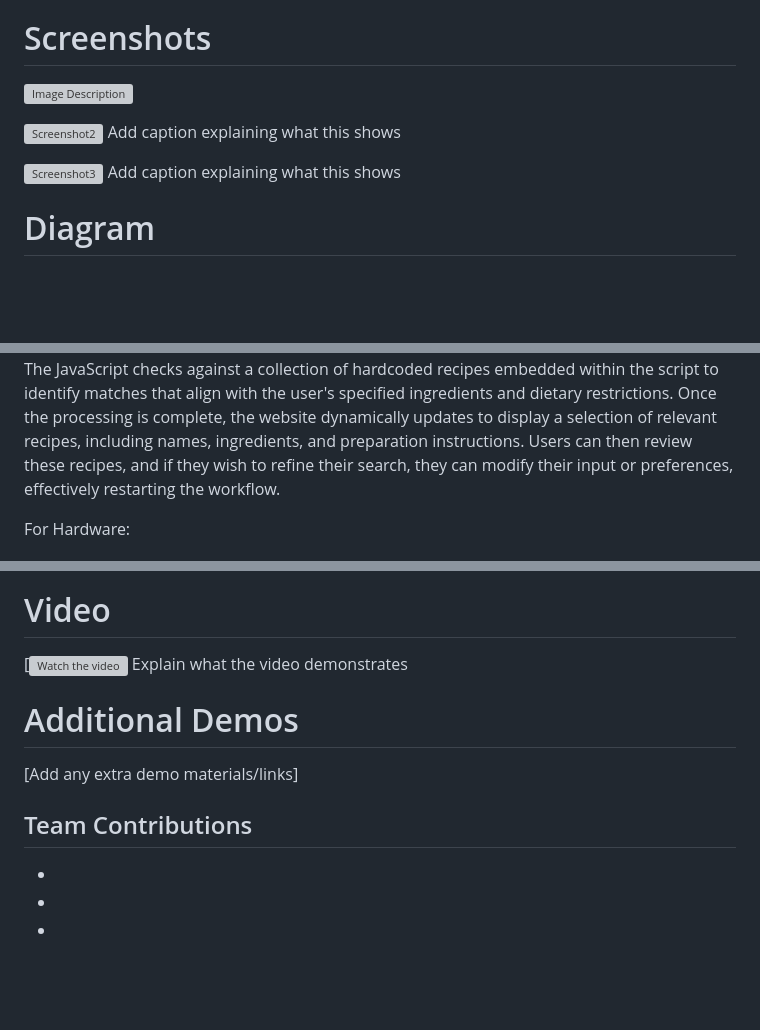
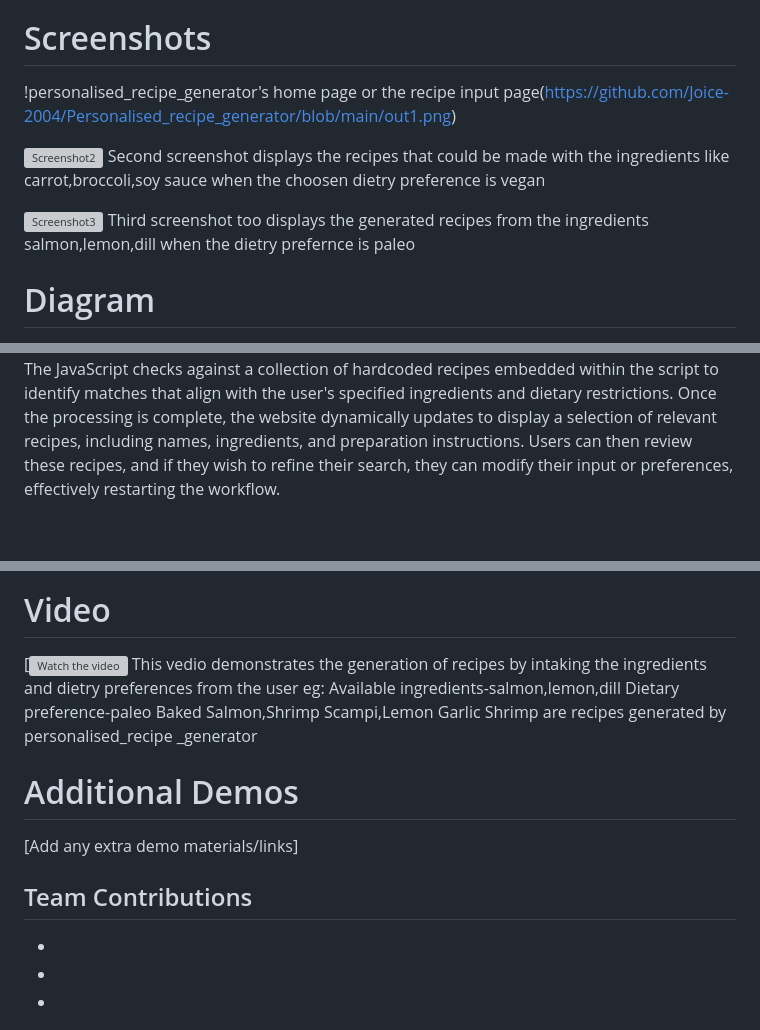
Before and after one commit to Joice-2004/Personalised_-recipe_generator, a Markdown page: README.md, 3 parts joined by grey strips. GitHub-like rendering; blank space fills up the shorter version; grey boxes are pictures that could not be loaded.

```diff
--- a/README.md
+++ b/README.md
@@ -57,19 +57,18 @@ For Software:vscode
 For Software:
 
 # Screenshots
-![Image Description](https://github.com/Joice-2004/Personalised_recipe_generator/blob/main/out1.png)
+!personalised_recipe_generator's home page or the recipe input page(https://github.com/Joice-2004/Personalised_recipe_generator/blob/main/out1.png)
 
 
 ![Screenshot2](https://github.com/Joice-2004/Personalised_recipe_generator/blob/main/out2.png)
-Add caption explaining what this shows
+Second screenshot displays the recipes that could be made with the ingredients like carrot,broccoli,soy sauce when the choosen dietry preference is vegan
 
 ![Screenshot3](https://github.com/Joice-2004/Personalised_recipe_generator/blob/main/out3.png)
-Add caption explaining what this shows
+Third screenshot too displays the generated recipes from the ingredients salmon,lemon,dill when the dietry prefernce is paleo
 
 # Diagram
 ![Workflow](https://github.com/Joice-2004/Personalised_recipe_generator/blob/main/dia.png)
 
 The workflow of the recipe generator website begins with the user accessing the site through a web browser, where they are presented with a user-friendly interface designed using HTML and styled with CSS. The user inputs a list of ingredients into a designated field and selects their dietary preferences, such as Paleo, Vegan, Vegetarian, or Gluten-Free. Upon submission, this data is processed by JavaScript, which is responsible for handling the logic behind the scenes. The JavaScript checks against a collection of hardcoded recipes embedded within the script to identify matches that align with the user's specified ingredients and dietary restrictions. Once the processing is complete, the website dynamically updates to display a selection of relevant recipes, including names, ingredients, and preparation instructions. Users can then review these recipes, and if they wish to refine their search, they can modify their input or preferences, effectively restarting the workflow.
 
-For Hardware:
 
@@ -93,15 +76,18 @@ Explain the final build
 ### Project Demo
 # Video
 [![Watch the video](https://github.com/Joice-2004/Personalised_recipe_generator/blob/main/recipe%20generator%20vedio.mp4)
-Explain what the video demonstrates
+This vedio demonstrates the generation of recipes by intaking the ingredients and dietry preferences from the user
+eg: Available ingredients-salmon,lemon,dill
+    Dietary preference-paleo
+    Baked Salmon,Shrimp Scampi,Lemon Garlic Shrimp are recipes generated by personalised_recipe _generator
 
 # Additional Demos
 [Add any extra demo materials/links]
 
 ## Team Contributions
-- [NEERAJ P]:[DOCUMENTATION]]
-- [JOICE]: [IDEA]
-- [NEHA PAULSON]: [TECHNICAL]
+- [NEERAJ P]:DOCUMENTATION
+- [JOICE]: IDEA
+- [NEHA PAULSON]: TECHNICAL
 
 ---
 Made with ❤ at TinkerHub Useless Projects
```
Also changed, not shown: other parts of README.md (+0 -16 lines).
